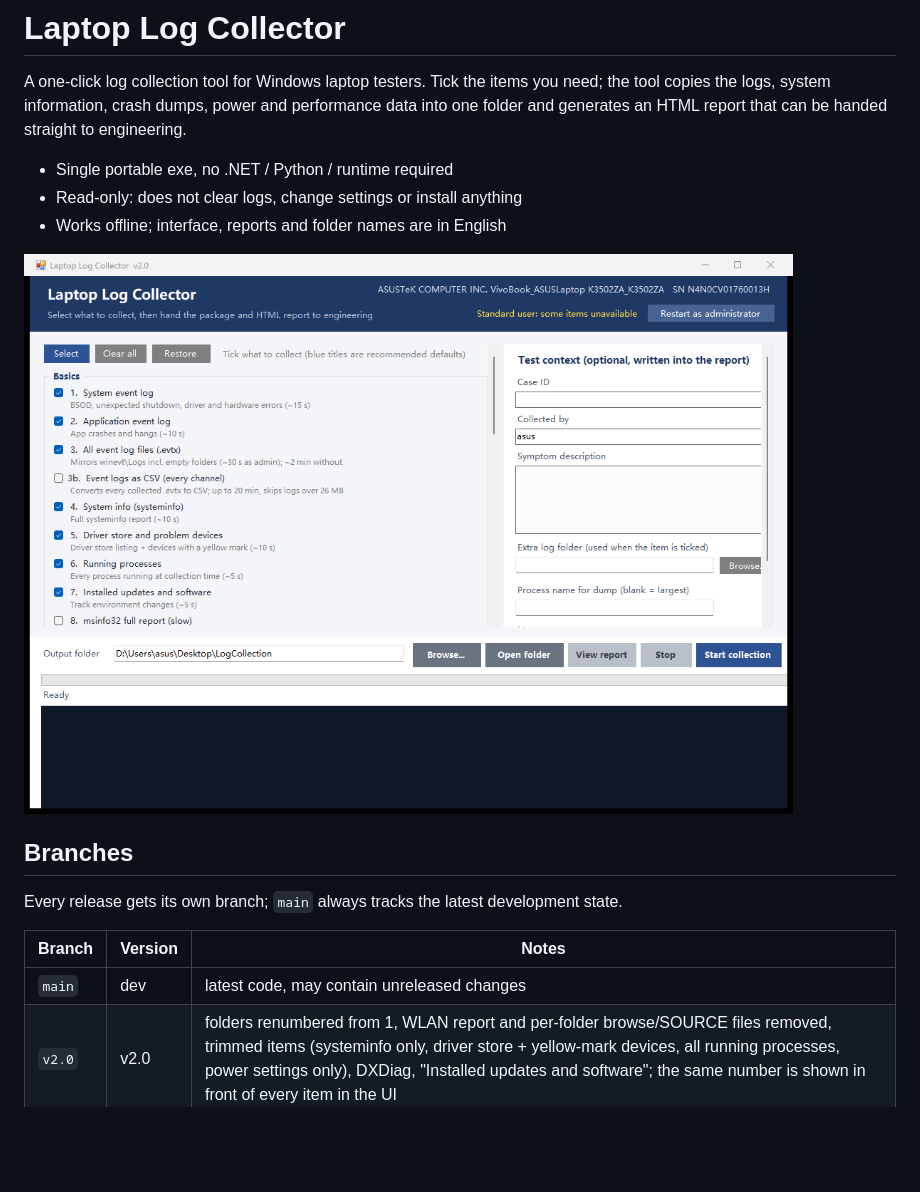
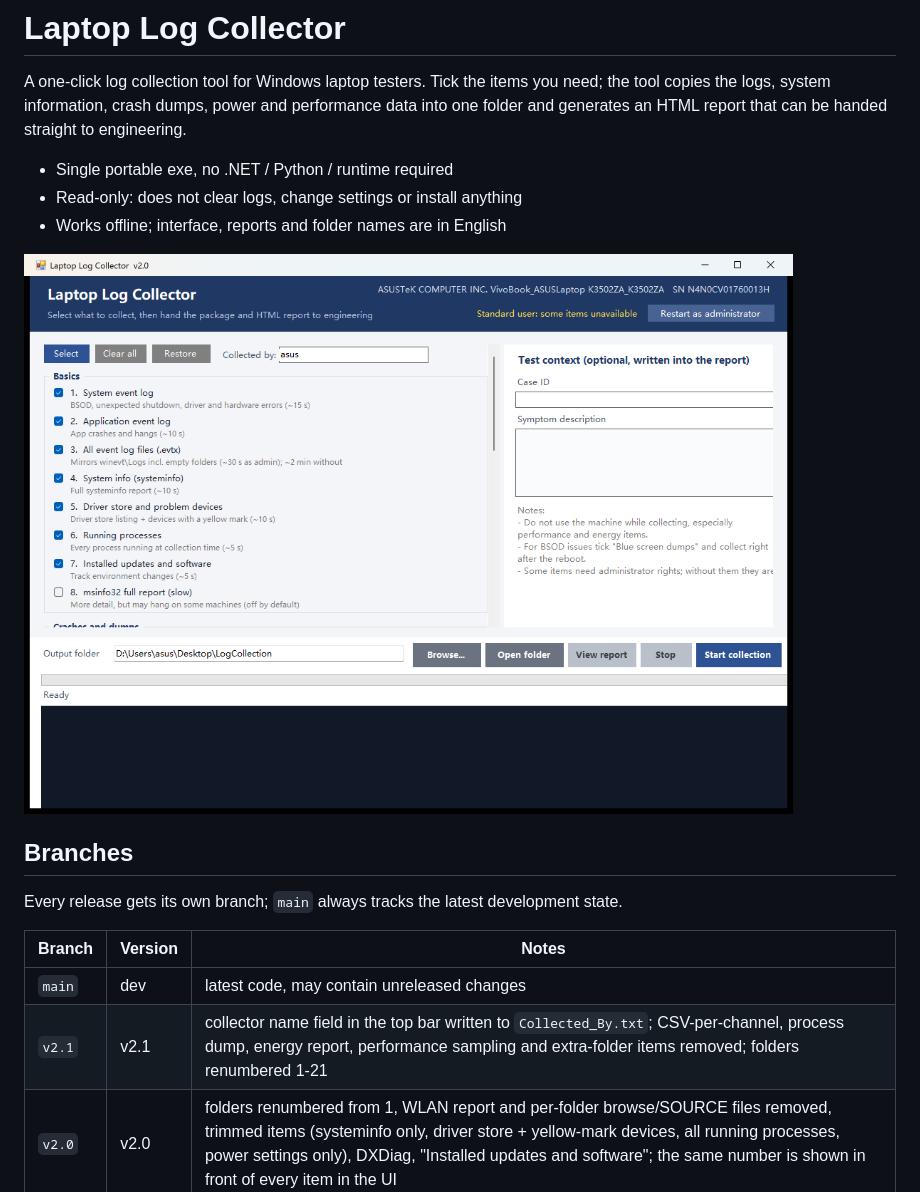
Before and after one commit to early-sleep/Windows_Log_App, a Markdown page: README.md, the part around one of its changes. GitHub-like rendering; pictures changed too: dist/UI_Preview.png; blank space fills up the shorter version.

```diff
--- a/README.md
+++ b/README.md
@@ -17,6 +17,7 @@ Every release gets its own branch; `main` always tracks the latest development s
 | Branch | Version | Notes |
 |---|---|---|
 | `main` | dev | latest code, may contain unreleased changes |
+| `v2.1` | v2.1 | collector name field in the top bar written to `Collected_By.txt`; CSV-per-channel, process dump, energy report, performance sampling and extra-folder items removed; folders renumbered 1-21 |
 | `v2.0` | v2.0 | folders renumbered from 1, WLAN report and per-folder browse/SOURCE files removed, trimmed items (systeminfo only, driver store + yellow-mark devices, all running processes, power settings only), DXDiag, "Installed updates and software"; the same number is shown in front of every item in the UI |
 | `v1.8` | v1.8 | added Log Analyzer: local web UI to browse a package and have AI analyse selected logs |
 | `v1.9` | v1.9 | System/Application logs exported to CSV with every event and full messages, plus an errors-only CSV and an optional all-channels conversion |
```
Also changed, not shown: other parts of README.md (+8 -8 lines), 9 other files.
